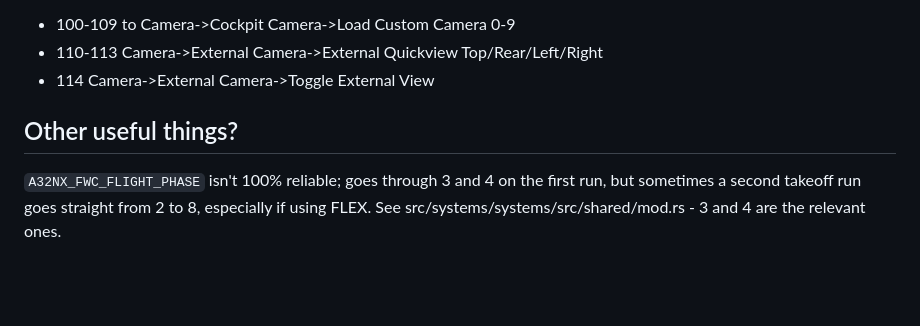
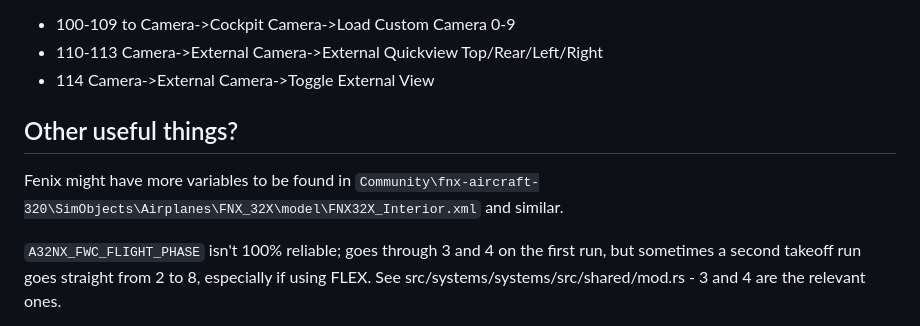
Before and after one commit to gizmo71/FSInputMapper, a Markdown page: Controlzmo/README.md, the part around the change. Rendered like a GitHub page; blank space fills up the shorter version.

Commit message:
Add hint about where to look for Fenix LVars.

```diff
--- a/Controlzmo/README.md
+++ b/Controlzmo/README.md
@@ -73,6 +73,8 @@ Map vJoy:
 Other useful things?
 --------------------
 
+Fenix might have more variables to be found in `Community\fnx-aircraft-320\SimObjects\Airplanes\FNX_32X\model\FNX32X_Interior.xml` and similar.
+
 `A32NX_FWC_FLIGHT_PHASE` isn't 100% reliable; goes through 3 and 4 on the first run, but sometimes a second takeoff run goes straight from 2 to 8, especially if using FLEX.
 See src/systems/systems/src/shared/mod.rs - 3 and 4 are the relevant ones.
 
```
